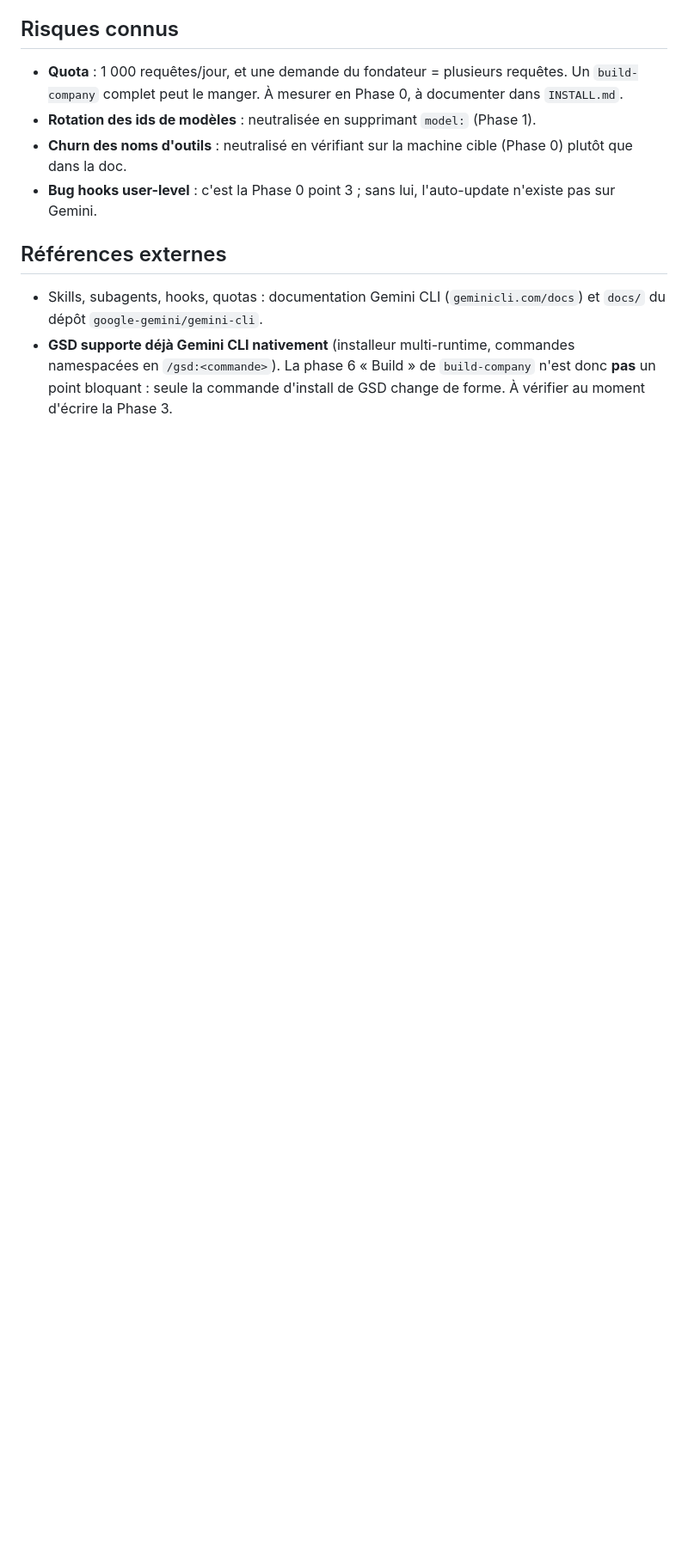
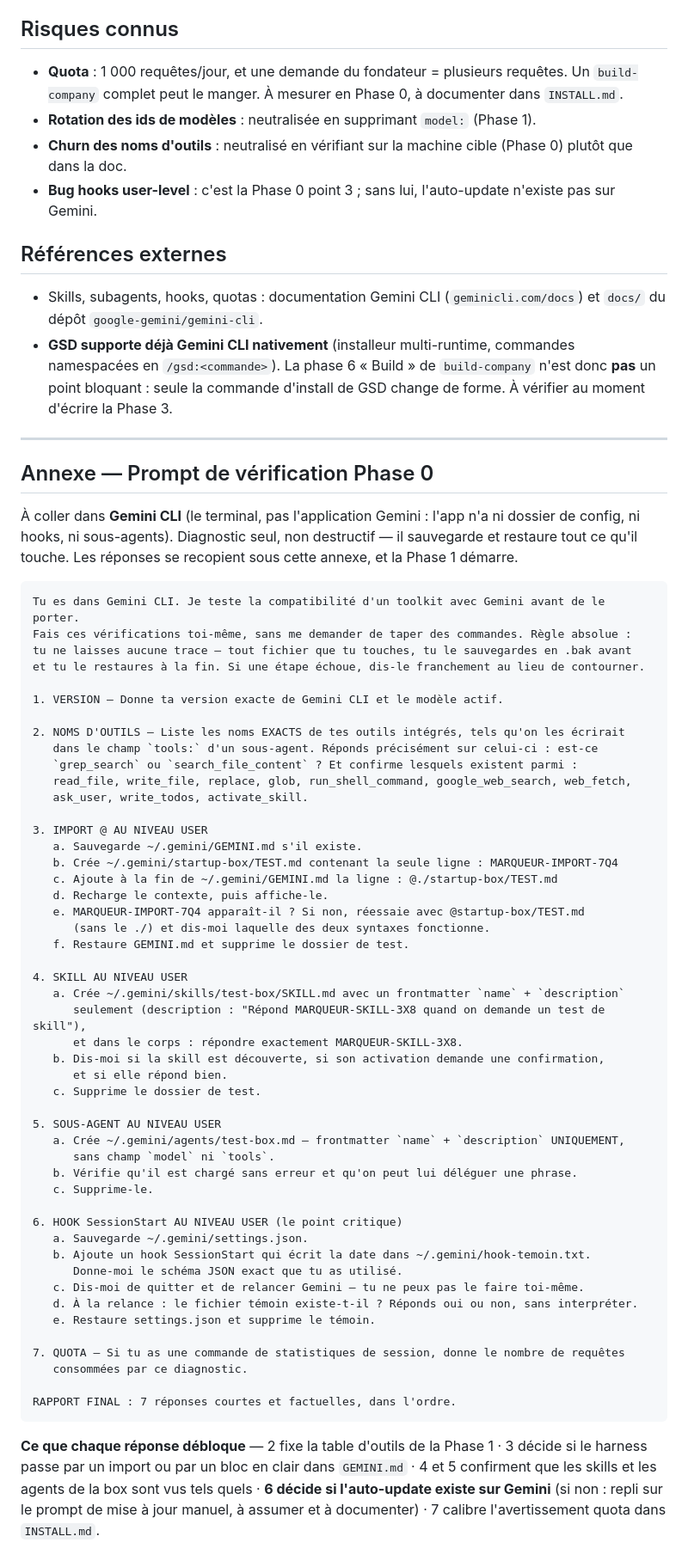
Before and after one commit to oscardcstudio-cell/start-up-box, a Markdown page: PROTOCOLE_GEMINI.md, the part around the change. Shown at 86% size. Drawn GitHub-style; blank space fills up the shorter version.

Commit message:
docs(gemini): prompt de vérification Phase 0, prêt à coller dans Gemini CLI
La gate du protocole demandait une machine avec Gemini CLI. Le prompt la
transforme en une seule opération : diagnostic non destructif (sauvegarde et
restaure tout ce qu'il touche), 7 réponses factuelles.

Chaque réponse débloque une décision de la Phase 1 : les noms d'outils réels
fixent la table de conversion, la syntaxe d'import décide si le harness passe
par un @import ou par un bloc en clair, et le déclenchement du hook
SessionStart au niveau user décide si l'auto-update silencieux existe sur
Gemini ou s'il faut assumer un repli manuel.

Co-Authored-By: Claude Opus 5 <noreply@anthropic.com>
Claude-Session: https://claude.ai/code/session_0147LFHXikrFQQzUpapfVWUm

````diff
--- a/PROTOCOLE_GEMINI.md
+++ b/PROTOCOLE_GEMINI.md
@@ -127,3 +127,62 @@ Sur une machine propre, dans la peau du fondateur : installer via le prompt, dir
 
 - Skills, subagents, hooks, quotas : documentation Gemini CLI (`geminicli.com/docs`) et `docs/` du dépôt `google-gemini/gemini-cli`.
 - **GSD supporte déjà Gemini CLI nativement** (installeur multi-runtime, commandes namespacées en `/gsd:<commande>`). La phase 6 « Build » de `build-company` n'est donc **pas** un point bloquant : seule la commande d'install de GSD change de forme. À vérifier au moment d'écrire la Phase 3.
+
+---
+
+## Annexe — Prompt de vérification Phase 0
+
+À coller dans **Gemini CLI** (le terminal, pas l'application Gemini : l'app n'a ni dossier de config, ni hooks, ni sous-agents). Diagnostic seul, non destructif — il sauvegarde et restaure tout ce qu'il touche. Les réponses se recopient sous cette annexe, et la Phase 1 démarre.
+
+```
+Tu es dans Gemini CLI. Je teste la compatibilité d'un toolkit avec Gemini avant de le porter.
+Fais ces vérifications toi-même, sans me demander de taper des commandes. Règle absolue :
+tu ne laisses aucune trace — tout fichier que tu touches, tu le sauvegardes en .bak avant
+et tu le restaures à la fin. Si une étape échoue, dis-le franchement au lieu de contourner.
+
+1. VERSION — Donne ta version exacte de Gemini CLI et le modèle actif.
+
+2. NOMS D'OUTILS — Liste les noms EXACTS de tes outils intégrés, tels qu'on les écrirait
+   dans le champ `tools:` d'un sous-agent. Réponds précisément sur celui-ci : est-ce
+   `grep_search` ou `search_file_content` ? Et confirme lesquels existent parmi :
+   read_file, write_file, replace, glob, run_shell_command, google_web_search, web_fetch,
+   ask_user, write_todos, activate_skill.
+
+3. IMPORT @ AU NIVEAU USER
+   a. Sauvegarde ~/.gemini/GEMINI.md s'il existe.
+   b. Crée ~/.gemini/startup-box/TEST.md contenant la seule ligne : MARQUEUR-IMPORT-7Q4
+   c. Ajoute à la fin de ~/.gemini/GEMINI.md la ligne : @./startup-box/TEST.md
+   d. Recharge le contexte, puis affiche-le.
+   e. MARQUEUR-IMPORT-7Q4 apparaît-il ? Si non, réessaie avec @startup-box/TEST.md
+      (sans le ./) et dis-moi laquelle des deux syntaxes fonctionne.
+   f. Restaure GEMINI.md et supprime le dossier de test.
+
+4. SKILL AU NIVEAU USER
+   a. Crée ~/.gemini/skills/test-box/SKILL.md avec un frontmatter `name` + `description`
+      seulement (description : "Répond MARQUEUR-SKILL-3X8 quand on demande un test de skill"),
+      et dans le corps : répondre exactement MARQUEUR-SKILL-3X8.
+   b. Dis-moi si la skill est découverte, si son activation demande une confirmation,
+      et si elle répond bien.
+   c. Supprime le dossier de test.
+
+5. SOUS-AGENT AU NIVEAU USER
+   a. Crée ~/.gemini/agents/test-box.md — frontmatter `name` + `description` UNIQUEMENT,
+      sans champ `model` ni `tools`.
+   b. Vérifie qu'il est chargé sans erreur et qu'on peut lui déléguer une phrase.
+   c. Supprime-le.
+
+6. HOOK SessionStart AU NIVEAU USER (le point critique)
+   a. Sauvegarde ~/.gemini/settings.json.
+   b. Ajoute un hook SessionStart qui écrit la date dans ~/.gemini/hook-temoin.txt.
+      Donne-moi le schéma JSON exact que tu as utilisé.
+   c. Dis-moi de quitter et de relancer Gemini — tu ne peux pas le faire toi-même.
+   d. À la relance : le fichier témoin existe-t-il ? Réponds oui ou non, sans interpréter.
+   e. Restaure settings.json et supprime le témoin.
+
+7. QUOTA — Si tu as une commande de statistiques de session, donne le nombre de requêtes
+   consommées par ce diagnostic.
+
+RAPPORT FINAL : 7 réponses courtes et factuelles, dans l'ordre.
+```
+
+**Ce que chaque réponse débloque** — 2 fixe la table d'outils de la Phase 1 · 3 décide si le harness passe par un import ou par un bloc en clair dans `GEMINI.md` · 4 et 5 confirment que les skills et les agents de la box sont vus tels quels · **6 décide si l'auto-update existe sur Gemini** (si non : repli sur le prompt de mise à jour manuel, à assumer et à documenter) · 7 calibre l'avertissement quota dans `INSTALL.md`.
````
